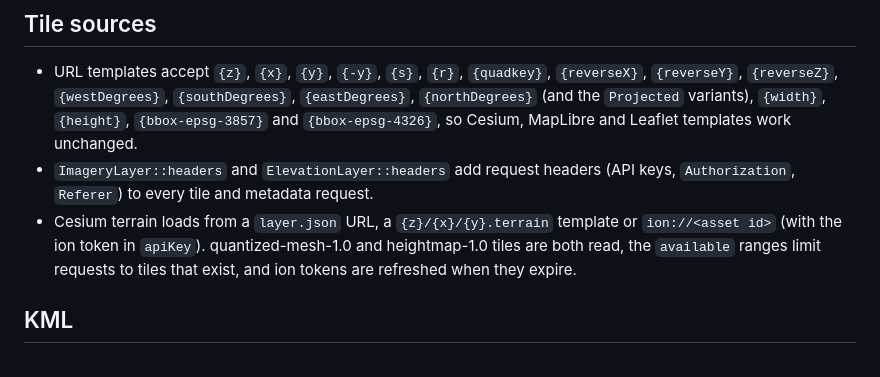
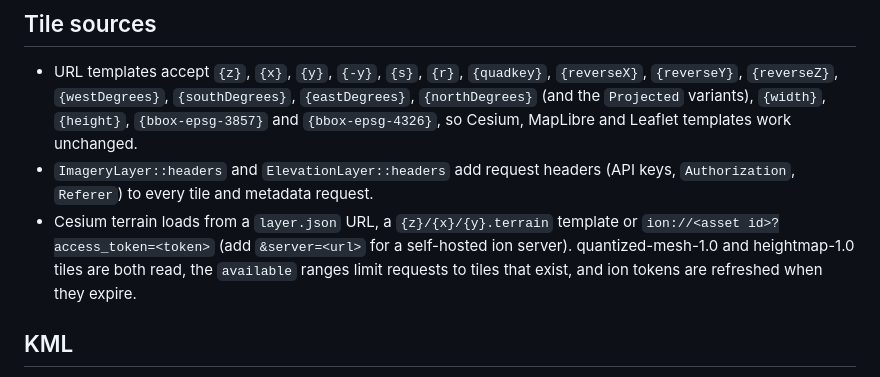
Before and after one commit to COASsoft/OTKGlobeEngine, a Markdown page: docs/FORMATS.md, the part around the change. Drawn GitHub-style.

```diff
--- a/docs/FORMATS.md
+++ b/docs/FORMATS.md
@@ -18,7 +18,7 @@ Formats are detected from content first and extension second: zip archives are t
 
 * URL templates accept `{z}`, `{x}`, `{y}`, `{-y}`, `{s}`, `{r}`, `{quadkey}`, `{reverseX}`, `{reverseY}`, `{reverseZ}`, `{westDegrees}`, `{southDegrees}`, `{eastDegrees}`, `{northDegrees}` (and the `Projected` variants), `{width}`, `{height}`, `{bbox-epsg-3857}` and `{bbox-epsg-4326}`, so Cesium, MapLibre and Leaflet templates work unchanged.
 * `ImageryLayer::headers` and `ElevationLayer::headers` add request headers (API keys, `Authorization`, `Referer`) to every tile and metadata request.
-* Cesium terrain loads from a `layer.json` URL, a `{z}/{x}/{y}.terrain` template or `ion://<asset id>` (with the ion token in `apiKey`). quantized-mesh-1.0 and heightmap-1.0 tiles are both read, the `available` ranges limit requests to tiles that exist, and ion tokens are refreshed when they expire.
+* Cesium terrain loads from a `layer.json` URL, a `{z}/{x}/{y}.terrain` template or `ion://<asset id>?access_token=<token>` (add `&server=<url>` for a self-hosted ion server). quantized-mesh-1.0 and heightmap-1.0 tiles are both read, the `available` ranges limit requests to tiles that exist, and ion tokens are refreshed when they expire.
 
 ## KML
 
```
